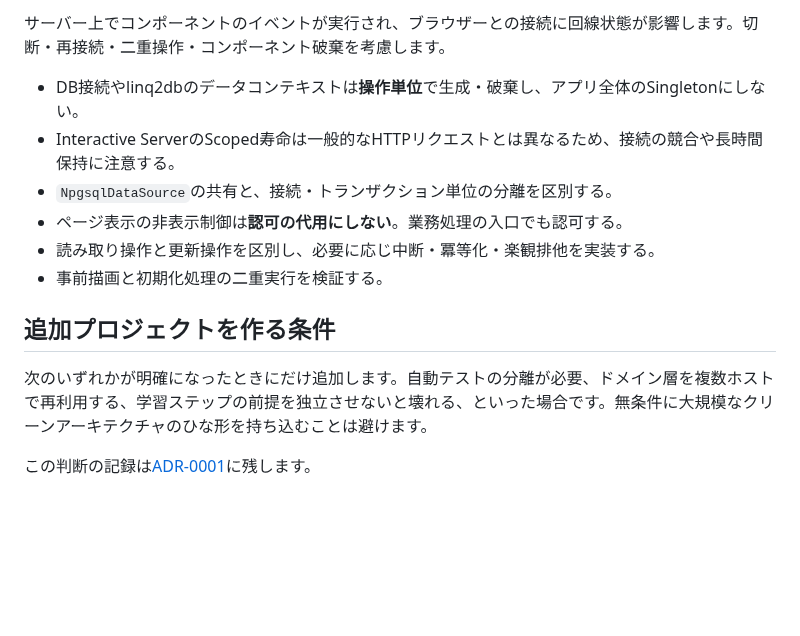
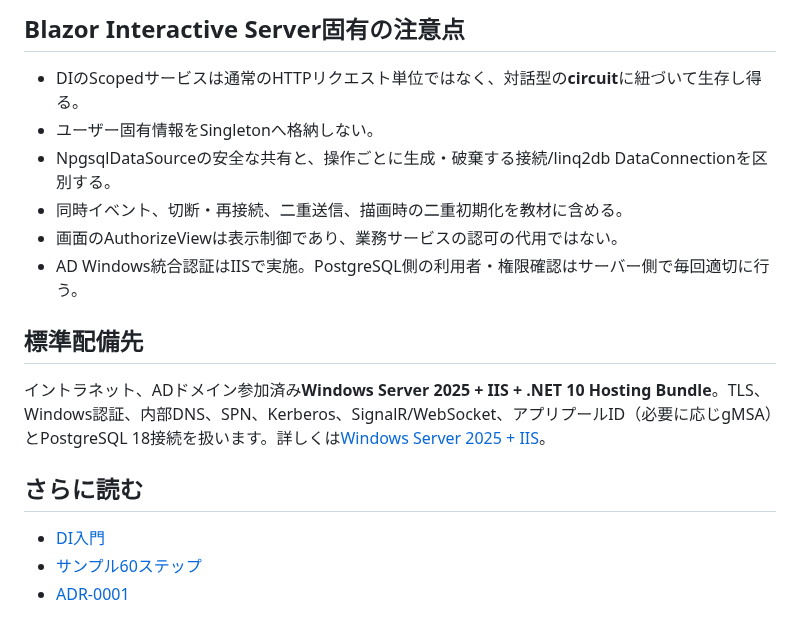
Before and after one commit to ShutenOishi/pg_blazor_samples, a Markdown page: docs/architecture.md, the part around one of its changes. Rendered like a GitHub page; blank space fills up the shorter version.

Commit message:
docs: DI先行の学習順序とWindows Server 2025構成を反映

```diff
--- a/docs/architecture.md
+++ b/docs/architecture.md
@@ -60,15 +74,19 @@
 
-サーバー上でコンポーネントのイベントが実行され、ブラウザーとの接続に回線状態が影響します。切断・再接続・二重操作・コンポーネント破棄を考慮します。
+## Blazor Interactive Server固有の注意点
 
-- DB接続やlinq2dbのデータコンテキストは**操作単位**で生成・破棄し、アプリ全体のSingletonにしない。
-- Interactive ServerのScoped寿命は一般的なHTTPリクエストとは異なるため、接続の競合や長時間保持に注意する。
-- `NpgsqlDataSource`の共有と、接続・トランザクション単位の分離を区別する。
-- ページ表示の非表示制御は**認可の代用にしない**。業務処理の入口でも認可する。
-- 読み取り操作と更新操作を区別し、必要に応じ中断・冪等化・楽観排他を実装する。
-- 事前描画と初期化処理の二重実行を検証する。
+- DIのScopedサービスは通常のHTTPリクエスト単位ではなく、対話型の**circuit**に紐づいて生存し得る。
+- ユーザー固有情報をSingletonへ格納しない。
+- NpgsqlDataSourceの安全な共有と、操作ごとに生成・破棄する接続/linq2db DataConnectionを区別する。
+- 同時イベント、切断・再接続、二重送信、描画時の二重初期化を教材に含める。
+- 画面のAuthorizeViewは表示制御であり、業務サービスの認可の代用ではない。
+- AD Windows統合認証はIISで実施。PostgreSQL側の利用者・権限確認はサーバー側で毎回適切に行う。
 
-## 追加プロジェクトを作る条件
+## 標準配備先
 
-次のいずれかが明確になったときにだけ追加します。自動テストの分離が必要、ドメイン層を複数ホストで再利用する、学習ステップの前提を独立させないと壊れる、といった場合です。無条件に大規模なクリーンアーキテクチャのひな形を持ち込むことは避けます。
+イントラネット、ADドメイン参加済み**Windows Server 2025 + IIS + .NET 10 Hosting Bundle**。TLS、Windows認証、内部DNS、SPN、Kerberos、SignalR/WebSocket、アプリプールID（必要に応じgMSA）とPostgreSQL 18接続を扱います。詳しくは[Windows Server 2025 + IIS](windows-server-2025-iis.md)。
 
-この判断の記録は[ADR-0001](decisions/0001-learning-app-structure.md)に残します。
+## さらに読む
+
+- [DI入門](di-for-beginners.md)
+- [サンプル60ステップ](sample-catalog.md)
+- [ADR-0001](decisions/0001-learning-app-structure.md)
```
Also changed, not shown: other parts of docs/architecture.md (+63 -49 lines).
